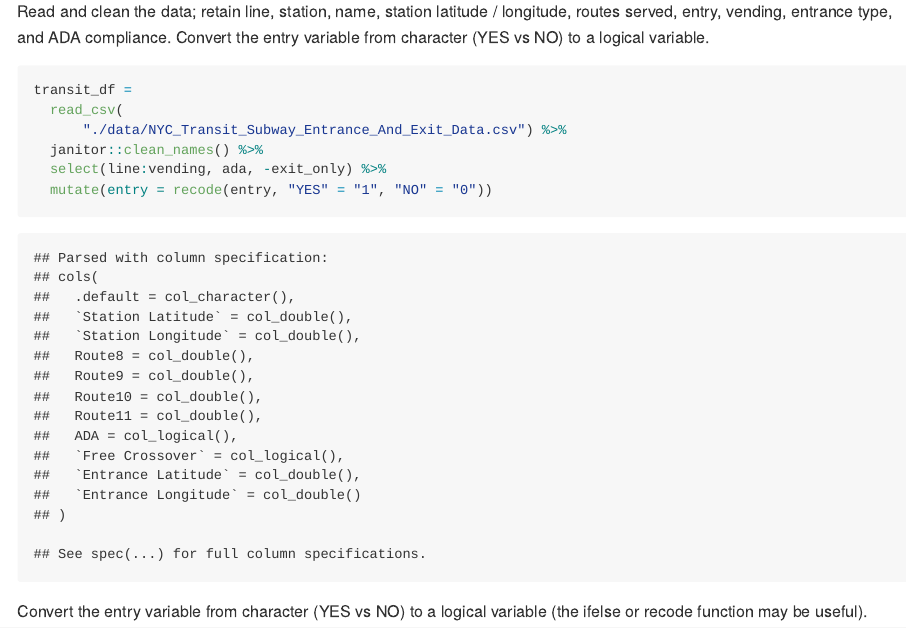
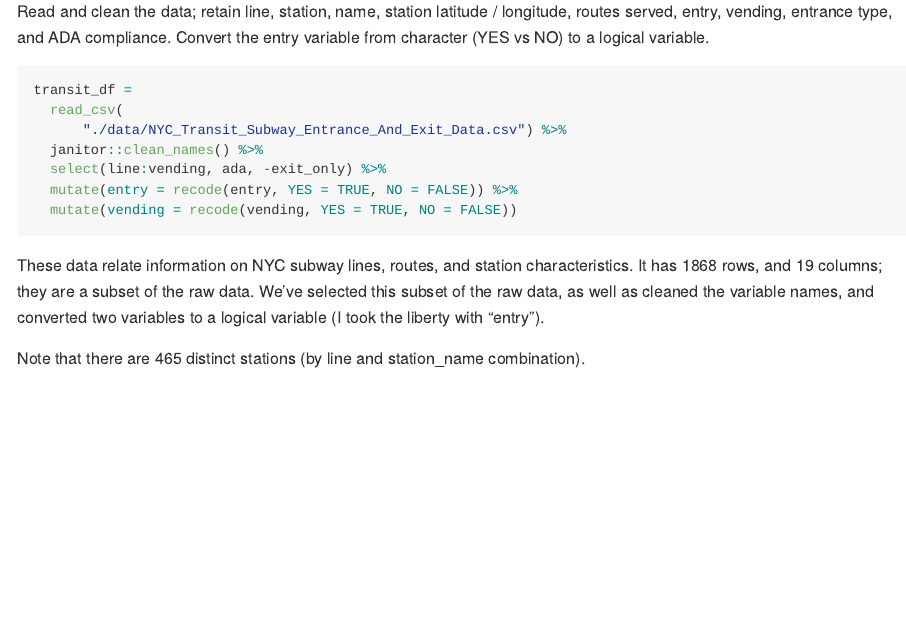
Before and after one commit to EmilHafeez/p8105_hw2_eh2928, an R Markdown document (p8105_hw2_eh2928.Rmd): the page in a window 1100 px wide, from 2010 px down. The pictures show the output file p8105_hw2_EH2928.md that the author committed with the source, drawn offline in the style of GitHub.

````diff
--- a/p8105_hw2_eh2928.Rmd
+++ b/p8105_hw2_eh2928.Rmd
@@ -85,9 +85,9 @@
       "./data/NYC_Transit_Subway_Entrance_And_Exit_Data.csv") %>%
   janitor::clean_names() %>%
   select(line:vending, ada, -exit_only) %>%
-  mutate(entry = recode(entry, "YES" = "1" "NO" = "0"))
+  mutate(entry = recode(entry, YES = TRUE, NO = FALSE)) %>%
+  mutate(vending = recode(vending, YES = TRUE, NO = FALSE))
+```
+These data relate information on NYC subway lines, routes, and station characteristics. It has `r nrow(transit_df)` rows, and `r ncol(transit_df)` columns; they are a subset of the raw data. We've selected this subset of the raw data, as well as cleaned the variable names, and converted two variables to a logical variable (I took the liberty with "entry").
 
-```
-
-
-Convert the entry variable from character (YES vs NO) to a logical variable (the ifelse or recode function may be useful).
+Note that there are `r nrow(distinct(transit_df, line, station_name))` distinct stations (by line and station_name combination). Only `r of the `r nrow(distinct(transit_df, line, station_name))` distinct stations are ADA compliant.
````
Also changed, not shown: p8105_hw2_EH2928.md.
